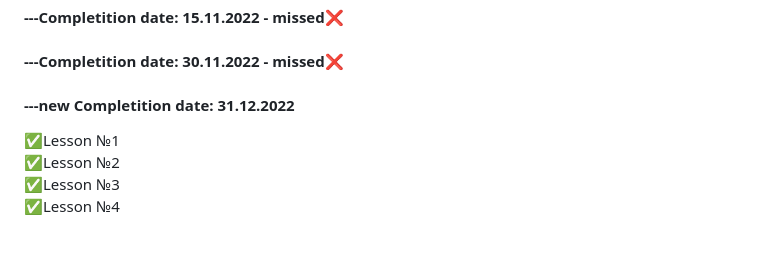
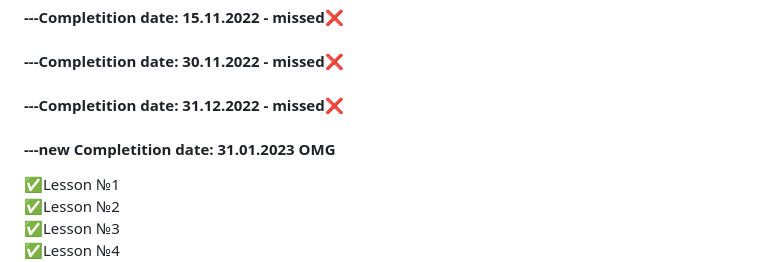
Before and after one commit to Aston4ever/OmniFood-proj, a Markdown page: README.md, the part around the change. GitHub-like rendering; blank space fills up the shorter version.

Commit message:
docs: update README.md

```diff
--- a/README.md
+++ b/README.md
@@ -5,7 +5,8 @@ Dive into....
 #### ---Starting date: 27.10.2022
 #### ---Completition date: 15.11.2022  - missed❌
 #### ---Completition date: 30.11.2022  - missed❌
-#### ---new Completition date: 31.12.2022
+#### ---Completition date: 31.12.2022  - missed❌
+#### ---new Completition date: 31.01.2023 OMG
 
 
 ✅Lesson №1
```
